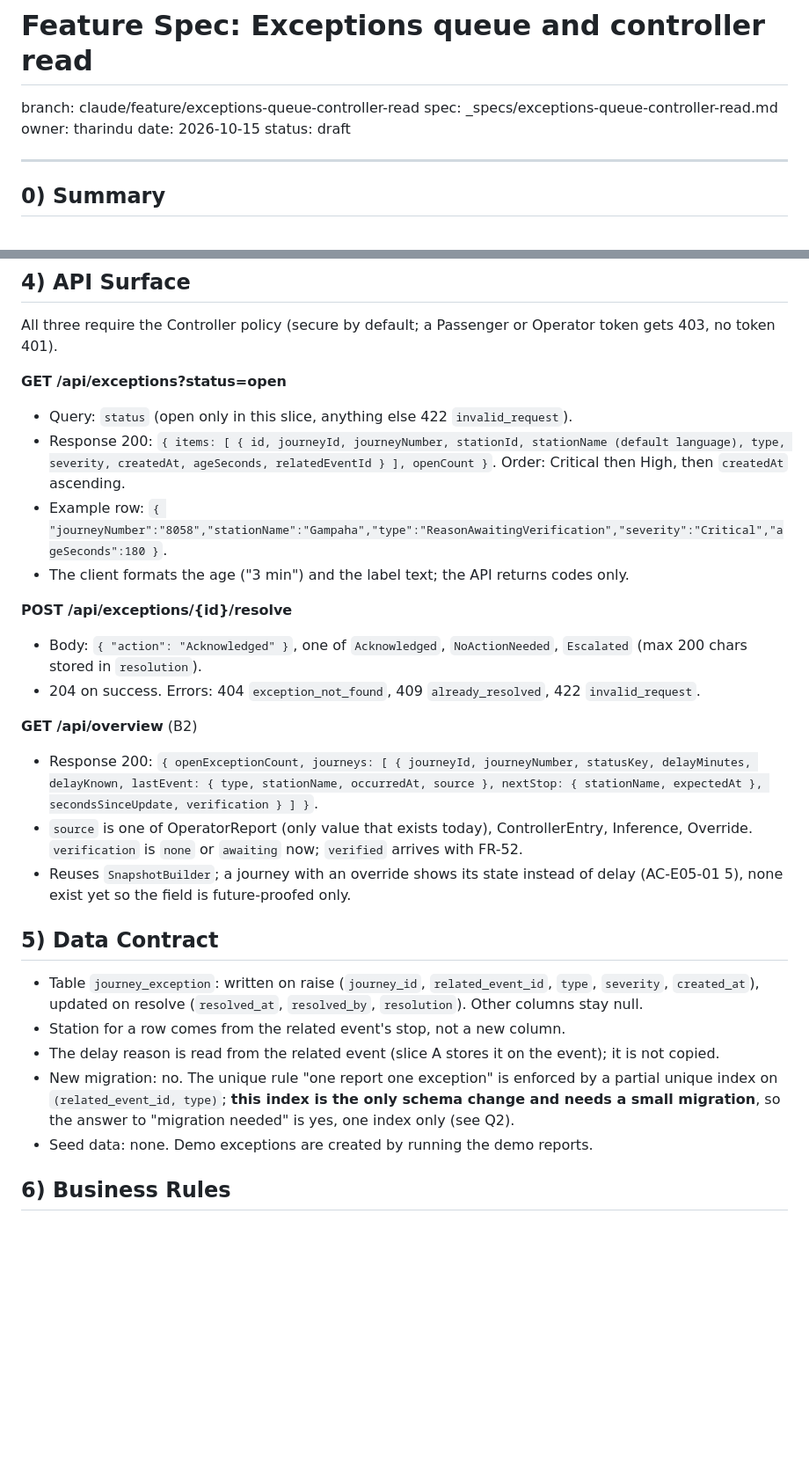
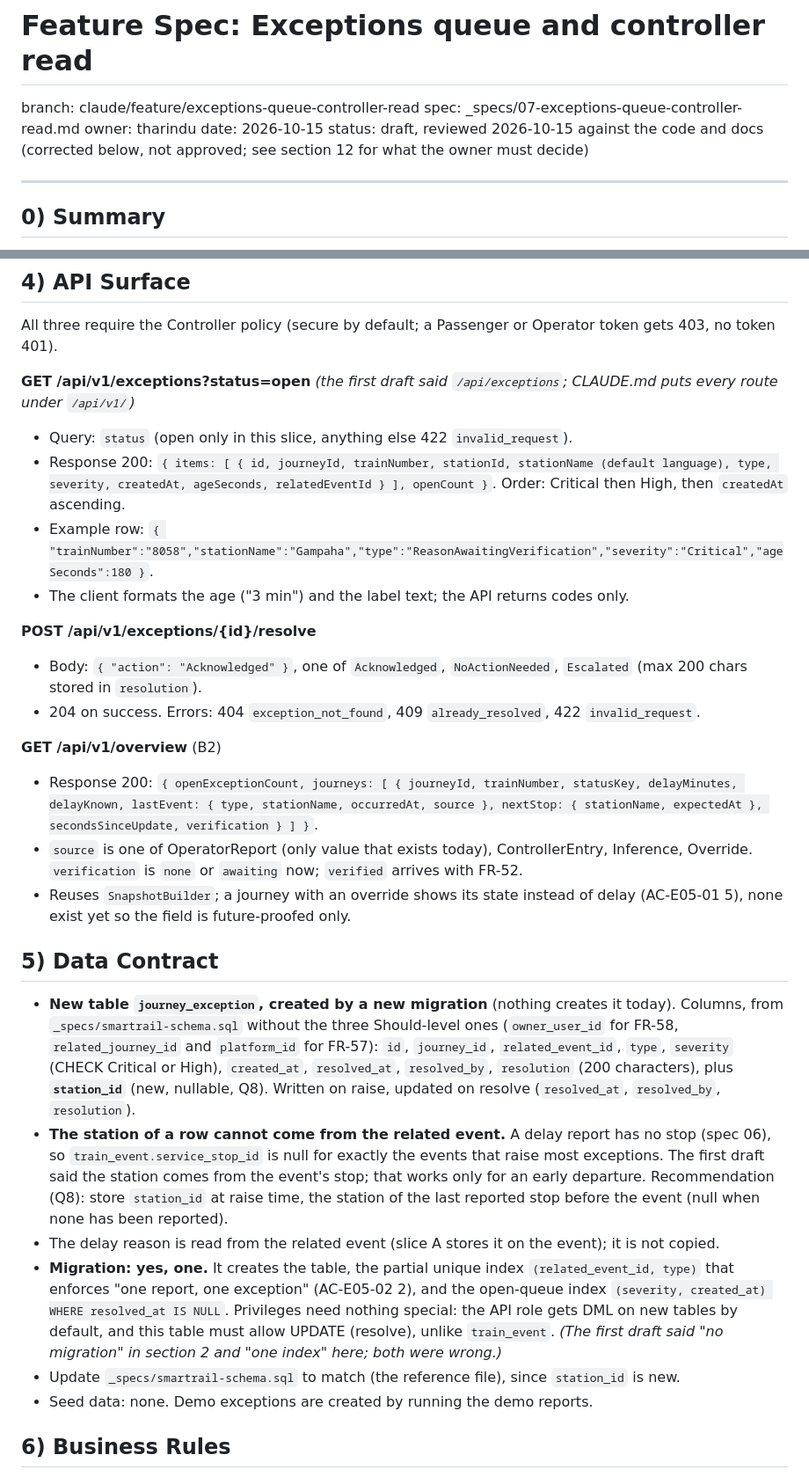
Before and after one commit to tharindu-godage-asc/SmartRail, a Markdown page: _specs/07-exceptions-queue-controller-read.md, 2 parts joined by grey strips. Shown at 88% size. Drawn GitHub-style; blank space fills up the shorter version.

```diff
--- a/_specs/07-exceptions-queue-controller-read.md
+++ b/_specs/07-exceptions-queue-controller-read.md
@@ -1,10 +1,10 @@
 # Feature Spec: Exceptions queue and controller read
 
 branch: claude/feature/exceptions-queue-controller-read
-spec: _specs/exceptions-queue-controller-read.md
+spec: _specs/07-exceptions-queue-controller-read.md
 owner: tharindu
 date: 2026-10-15
-status: draft
+status: draft, reviewed 2026-10-15 against the code and docs (corrected below, not approved; see section 12 for what the owner must decide)
 
 ---
 
@@ -52,26 +52,27 @@ Size: two PRs, B1 (raise + queue read + resolve) and B2 (overview read). Feature
 ## 4) API Surface
 All three require the Controller policy (secure by default; a Passenger or Operator token gets 403, no token 401).
 
-**GET /api/exceptions?status=open**
+**GET /api/v1/exceptions?status=open** *(the first draft said `/api/exceptions`; CLAUDE.md puts every route under `/api/v1/`)*
 - Query: `status` (open only in this slice, anything else 422 `invalid_request`).
-- Response 200: `{ items: [ { id, journeyId, journeyNumber, stationId, stationName (default language), type, severity, createdAt, ageSeconds, relatedEventId } ], openCount }`. Order: Critical then High, then `createdAt` ascending.
-- Example row: `{ "journeyNumber":"8058","stationName":"Gampaha","type":"ReasonAwaitingVerification","severity":"Critical","ageSeconds":180 }`.
+- Response 200: `{ items: [ { id, journeyId, trainNumber, stationId, stationName (default language), type, severity, createdAt, ageSeconds, relatedEventId } ], openCount }`. Order: Critical then High, then `createdAt` ascending.
+- Example row: `{ "trainNumber":"8058","stationName":"Gampaha","type":"ReasonAwaitingVerification","severity":"Critical","ageSeconds":180 }`.
 - The client formats the age ("3 min") and the label text; the API returns codes only.
 
-**POST /api/exceptions/{id}/resolve**
+**POST /api/v1/exceptions/{id}/resolve**
 - Body: `{ "action": "Acknowledged" }`, one of `Acknowledged`, `NoActionNeeded`, `Escalated` (max 200 chars stored in `resolution`).
 - 204 on success. Errors: 404 `exception_not_found`, 409 `already_resolved`, 422 `invalid_request`.
 
-**GET /api/overview** (B2)
-- Response 200: `{ openExceptionCount, journeys: [ { journeyId, journeyNumber, statusKey, delayMinutes, delayKnown, lastEvent: { type, stationName, occurredAt, source }, nextStop: { stationName, expectedAt }, secondsSinceUpdate, verification } ] }`.
+**GET /api/v1/overview** (B2)
+- Response 200: `{ openExceptionCount, journeys: [ { journeyId, trainNumber, statusKey, delayMinutes, delayKnown, lastEvent: { type, stationName, occurredAt, source }, nextStop: { stationName, expectedAt }, secondsSinceUpdate, verification } ] }`.
 - `source` is one of OperatorReport (only value that exists today), ControllerEntry, Inference, Override. `verification` is `none` or `awaiting` now; `verified` arrives with FR-52.
 - Reuses `SnapshotBuilder`; a journey with an override shows its state instead of delay (AC-E05-01 5), none exist yet so the field is future-proofed only.
 
 ## 5) Data Contract
-- Table `journey_exception`: written on raise (`journey_id`, `related_event_id`, `type`, `severity`, `created_at`), updated on resolve (`resolved_at`, `resolved_by`, `resolution`). Other columns stay null.
-- Station for a row comes from the related event's stop, not a new column.
+- **New table `journey_exception`, created by a new migration** (nothing creates it today). Columns, from `_specs/smartrail-schema.sql` without the three Should-level ones (`owner_user_id` for FR-58, `related_journey_id` and `platform_id` for FR-57): `id`, `journey_id`, `related_event_id`, `type`, `severity` (CHECK Critical or High), `created_at`, `resolved_at`, `resolved_by`, `resolution` (200 characters), plus **`station_id`** (new, nullable, Q8). Written on raise, updated on resolve (`resolved_at`, `resolved_by`, `resolution`).
+- **The station of a row cannot come from the related event.** A delay report has no stop (spec 06), so `train_event.service_stop_id` is null for exactly the events that raise most exceptions. The first draft said the station comes from the event's stop; that works only for an early departure. Recommendation (Q8): store `station_id` at raise time, the station of the last reported stop before the event (null when none has been reported).
 - The delay reason is read from the related event (slice A stores it on the event); it is not copied.
-- New migration: no. The unique rule "one report one exception" is enforced by a partial unique index on `(related_event_id, type)`; **this index is the only schema change and needs a small migration**, so the answer to "migration needed" is yes, one index only (see Q2).
+- **Migration: yes, one.** It creates the table, the partial unique index `(related_event_id, type)` that enforces "one report, one exception" (AC-E05-02 2), and the open-queue index `(severity, created_at) WHERE resolved_at IS NULL`. Privileges need nothing special: the API role gets DML on new tables by default, and this table must allow UPDATE (resolve), unlike `train_event`. *(The first draft said "no migration" in section 2 and "one index" here; both were wrong.)*
+- Update `_specs/smartrail-schema.sql` to match (the reference file), since `station_id` is new.
 - Seed data: none. Demo exceptions are created by running the demo reports.
 
 ## 6) Business Rules
```
Also changed, not shown: other parts of _specs/07-exceptions-queue-controller-read.md (+19 -3 lines).
